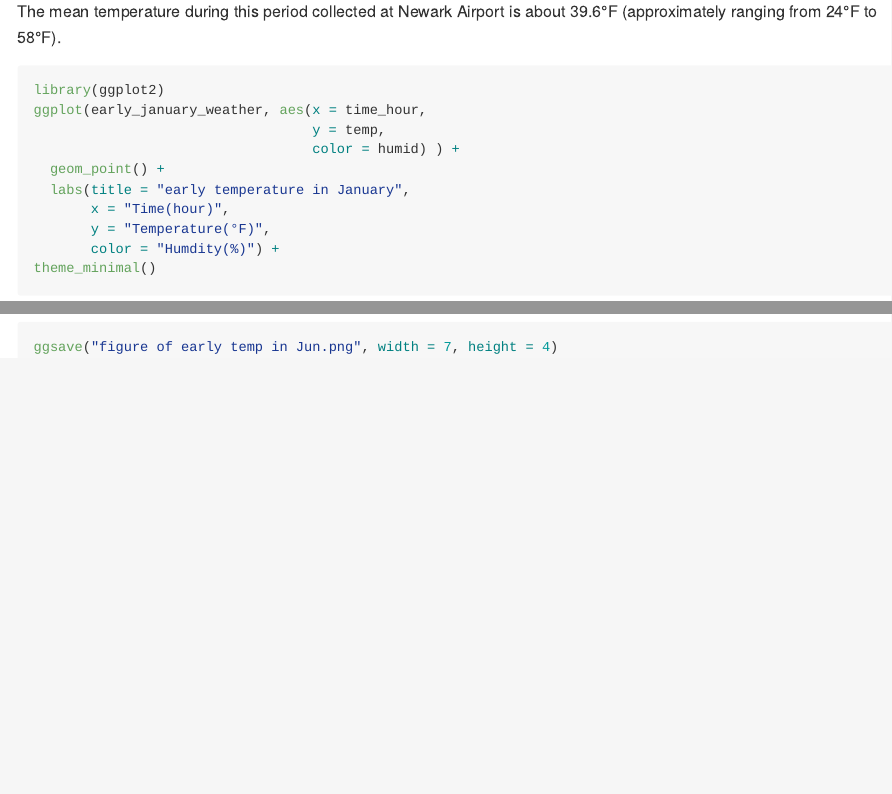
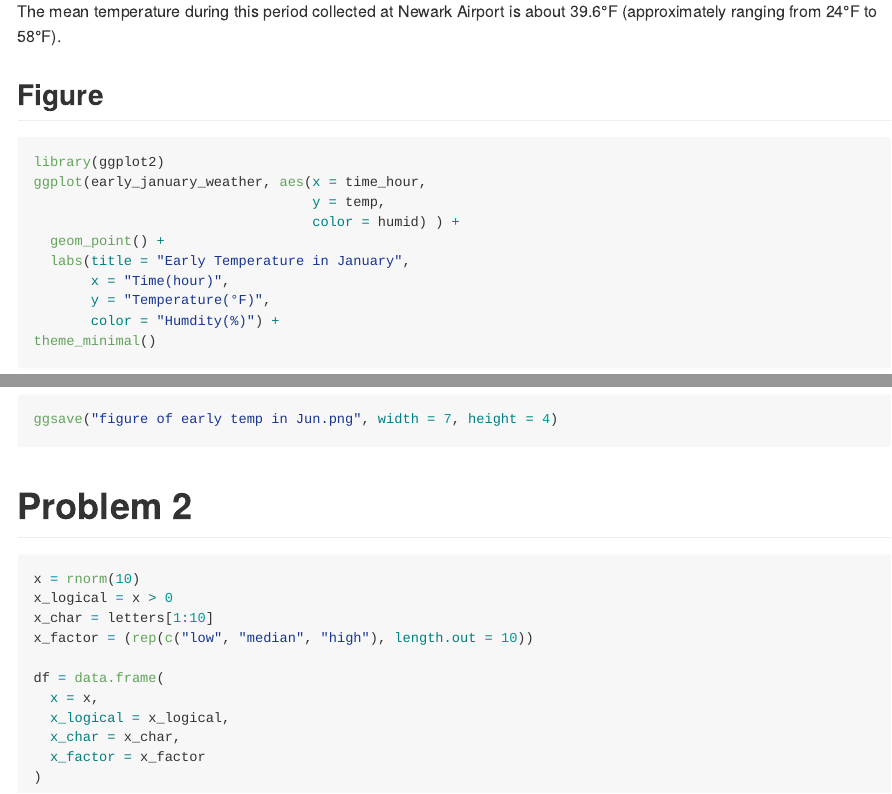
Before and after one commit to chuhan-wch/p8105_hw1_cw3747, an R Markdown document (p8105_hw1_cw3747.rmd): the page in a window 1100 px wide, from 2220 px down before the commit and from 2300 px down after it, so that both start at the same text, and a second part further down, joined at a grey line. The pictures show the output file p8105_hw1_cw3747.md that the author committed with the source, drawn offline in the style of GitHub.

Commit message:
create data frame

````diff
--- a/p8105_hw1_cw3747.rmd
+++ b/p8105_hw1_cw3747.rmd
@@ -29,16 +30,31 @@ The dataset early_january_weather contains 358 observations and 15 variables. Th
 
 The mean temperature during this period collected at Newark Airport is about 39.6°F (approximately ranging from 24°F to 58°F).
 
+## Figure
 ```{r}
 library(ggplot2)
 ggplot(early_january_weather, aes(x = time_hour,
                                   y = temp,
                                   color = humid) ) +
   geom_point() +
-  labs(title = "early temperature in January",
+  labs(title = "Early Temperature in January",
        x = "Time(hour)",
        y = "Temperature(°F)",
        color = "Humdity(%)") +
 theme_minimal()
 ggsave("figure of early temp in Jun.png", width = 7, height = 4)
 ```
+
+# Problem 2
+```{r}
+x = rnorm(10)
+x_logical = x > 0
+x_char = letters[1:10]
+x_factor = (rep(c("low", "median", "high"), length.out = 10))
+
+df = data.frame(
+  x = x,
+  x_logical = x_logical,
+  x_char = x_char,
+  x_factor = x_factor
+)
````
Also changed, not shown: p8105_hw1_cw3747.md, p8105_hw1_cw3747.rmd (1 more changed lines).
